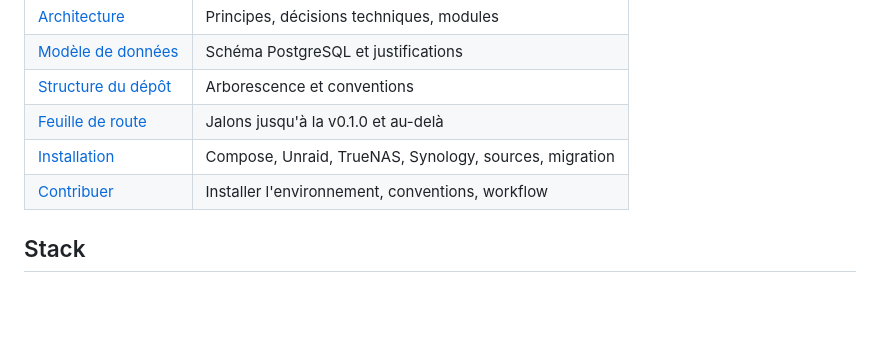
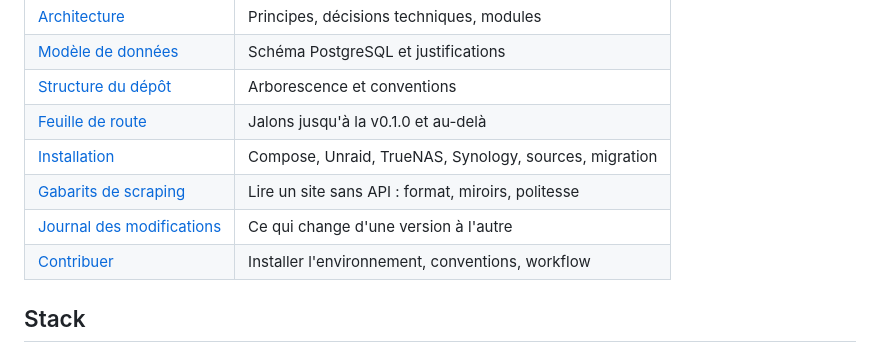
Before and after one commit to adonko3xBitters/boxincloud, a Markdown page: README.md, the part around the change. GitHub-like rendering; blank space fills up the shorter version.

```diff
--- a/README.md
+++ b/README.md
@@ -120,6 +120,8 @@ Ce qui n'y est pas encore : iOS et les applications de bureau. Voir la
 | [Structure du dépôt](docs/03-repo-structure.md) | Arborescence et conventions |
 | [Feuille de route](docs/04-roadmap.md) | Jalons jusqu'à la v0.1.0 et au-delà |
 | [Installation](docs/05-installation.md) | Compose, Unraid, TrueNAS, Synology, sources, migration |
+| [Gabarits de scraping](docs/06-gabarits-scraper.md) | Lire un site sans API : format, miroirs, politesse |
+| [Journal des modifications](CHANGELOG.md) | Ce qui change d'une version à l'autre |
 | [Contribuer](CONTRIBUTING.md) | Installer l'environnement, conventions, workflow |
 
 ## Stack
```
Also changed, not shown: CHANGELOG.md (added, +108 -0 lines).
